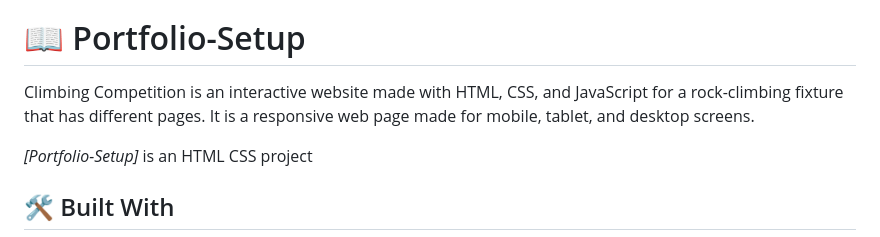
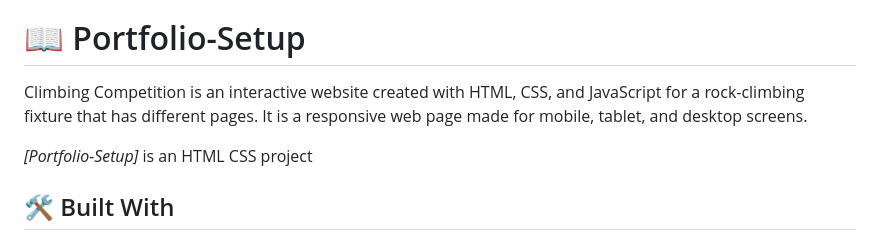
Before and after one commit to AbuTalha3/Rock-Climbing-Competition-Fixture, a Markdown page: README.md, the part around the change. GitHub-like rendering.

```diff
--- a/README.md
+++ b/README.md
@@ -63,7 +63,7 @@ After you're finished please remove all the comments and instructions!
 
 # 📖 Portfolio-Setup <a name="about-project"></a>
 
-Climbing Competition is an interactive website made with HTML, CSS, and JavaScript for a rock-climbing fixture that has different pages. It is a responsive web page made for mobile, tablet, and desktop screens.
+Climbing Competition is an interactive website created with HTML, CSS, and JavaScript for a rock-climbing fixture that has different pages. It is a responsive web page made for mobile, tablet, and desktop screens.
 
 *[Portfolio-Setup]* is an HTML CSS project
 
```
